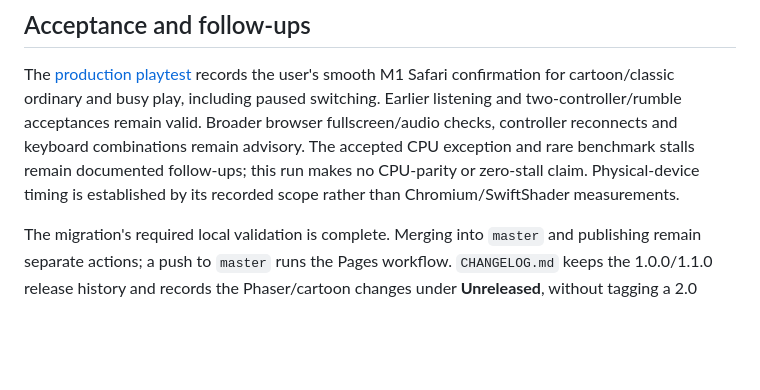
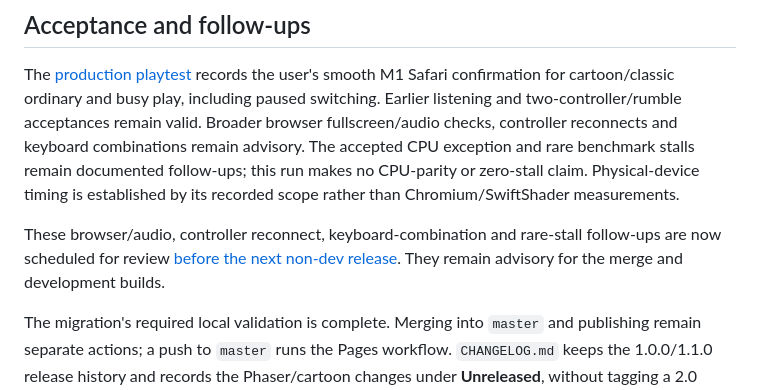
Before and after one commit to skogdoom/martian-vs-martian, a Markdown page: docs/phaser-merge-validation/README.md, the part around the change. Rendered like a GitHub page; blank space fills up the shorter version.

Commit message:
Track advisory checks before the next non-dev release

```diff
--- a/docs/phaser-merge-validation/README.md
+++ b/docs/phaser-merge-validation/README.md
@@ -43,6 +43,11 @@ stalls remain documented follow-ups; this run makes no CPU-parity or zero-stall
 claim. Physical-device timing is established by its recorded scope rather than
 Chromium/SwiftShader measurements.
 
+These browser/audio, controller reconnect, keyboard-combination and rare-stall
+follow-ups are now scheduled for review
+[before the next non-dev release](../../PLAN.md#before-the-next-non-dev-release).
+They remain advisory for the merge and development builds.
+
 The migration's required local validation is complete. Merging into `master` and
 publishing remain separate actions; a push to `master` runs the Pages workflow.
 `CHANGELOG.md` keeps the 1.0.0/1.1.0 release history and records the Phaser/cartoon
```
Also changed, not shown: PLAN.md (+20 -0 lines), README.md (+3 -1 lines).
